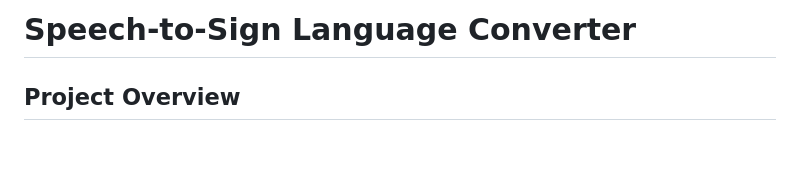
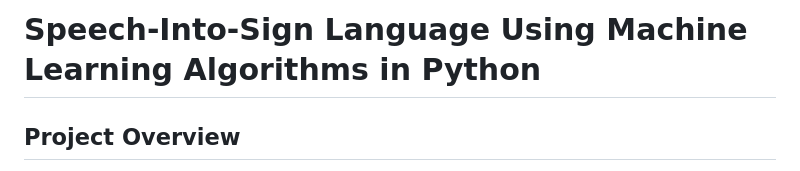
Before and after one commit to nagavardhanpagadala/Speech-Into-Sign-Language-Using-Machine-Learning-Algorithms-in-Python, a Markdown page: README.md, the part around the change. GitHub-like rendering; blank space fills up the shorter version.

```diff
--- a/README.md
+++ b/README.md
@@ -1,4 +1,4 @@
-# Speech-to-Sign Language Converter
+# Speech-Into-Sign Language Using Machine Learning Algorithms in Python
 
 ## Project Overview
 Speech-to-Sign Language Converter is a web application that bridges communication gaps between hearing and deaf communities. It converts spoken words and text input into Indian Sign Language (ISL) animations, making communication more accessible and inclusive.
```
